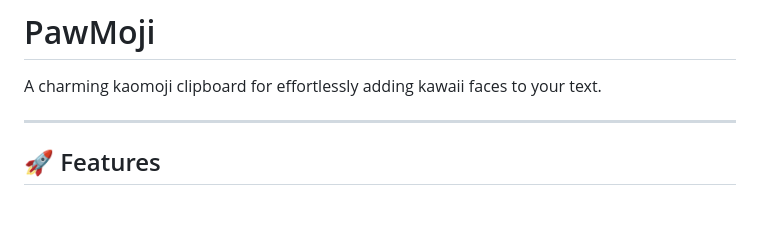
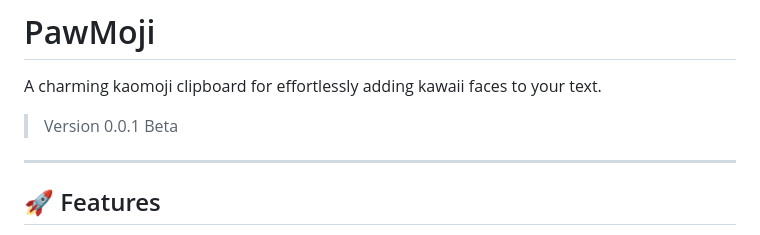
Before and after one commit to MrMidnight7331/PawMoji, a Markdown page: README.md, the part around the change. GitHub-like rendering; blank space fills up the shorter version.

Commit message:
initial commit version 0.0.1 Beta

```diff
--- a/README.md
+++ b/README.md
@@ -2,6 +2,7 @@
 
 A charming kaomoji clipboard for effortlessly adding kawaii faces to your text.
 
+> Version 0.0.1 Beta
 ---
 
 ## 🚀 Features
```
